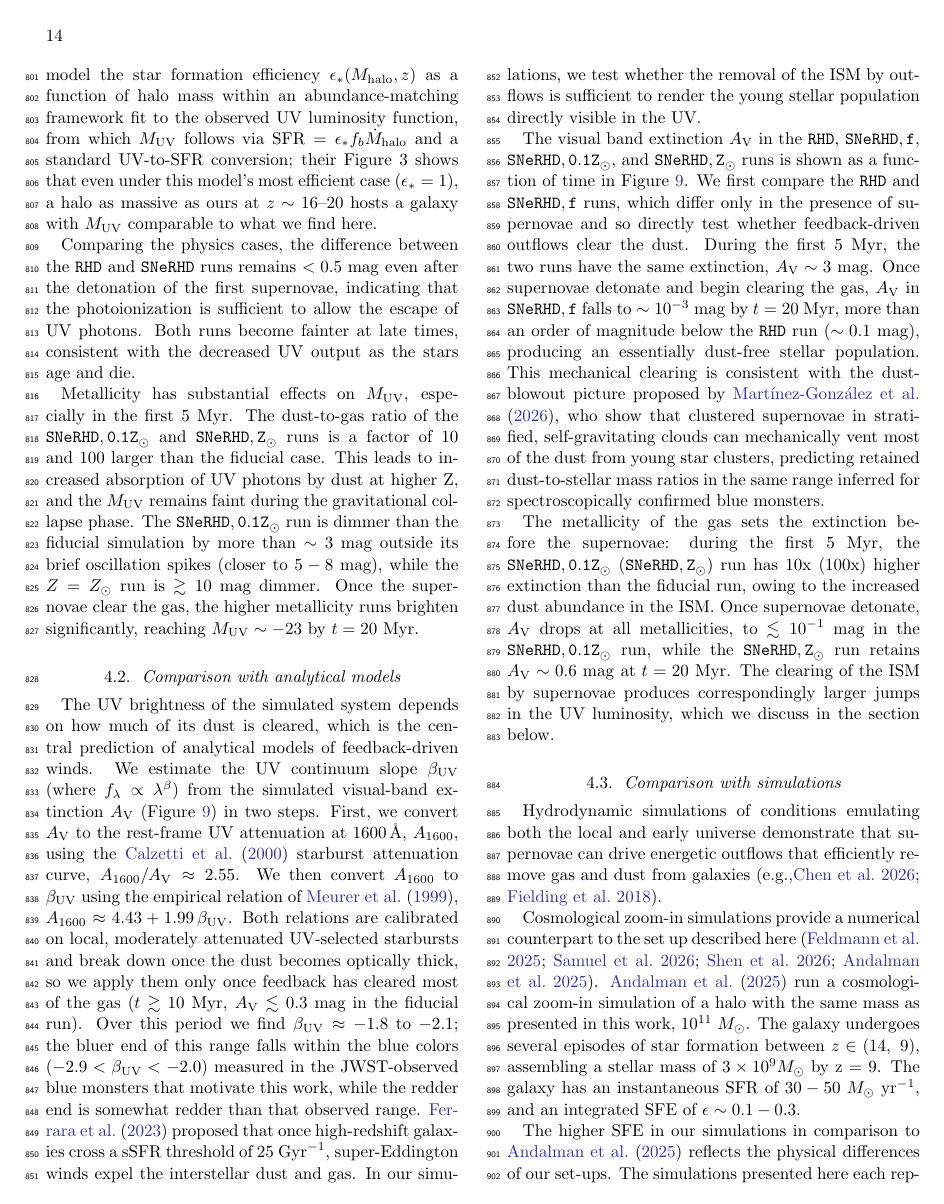
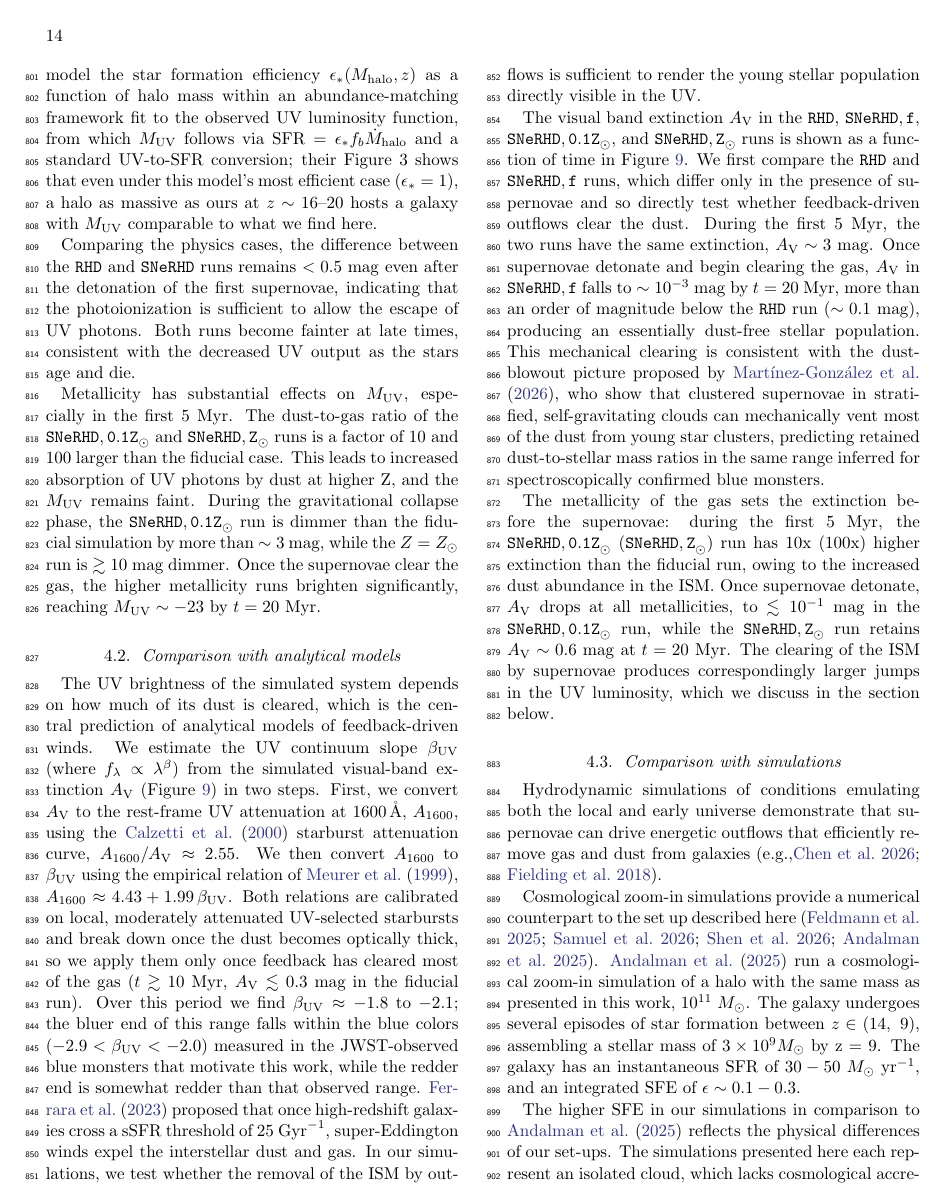
Before and after one commit to thummim-mekuria/outflows_driven_by_supernovae, a LaTeX paper (main_figfix.tex): page 14 of 19. Compiled offline with pdfLaTeX.

Commit message:
Update on Overleaf.

```diff
--- a/main_figfix.tex
+++ b/main_figfix.tex
@@ -465,7 +465,7 @@ The massive galaxies observed by JWST at Cosmic Dawn have typical rest-frame UV
 
 Comparing the physics cases, the difference between the $\mathtt{RHD}$ and $\mathtt{SNeRHD}$ runs remains $< 0.5\ \mathrm{mag}$ even after the detonation of the first supernovae, indicating that the photoionization is sufficient to allow the escape of UV photons. Both runs become fainter at late times, consistent with the decreased UV output as the stars age and die.
 
-Metallicity has substantial effects on $M_\mathrm{UV}$, especially in the first 5 Myr. The dust-to-gas ratio of the $\mathtt{SNeRHD,0.1Z}_\odot$ and $\mathtt{SNeRHD,Z}_\odot$ runs is a factor of 10 and 100 larger than the fiducial case. This leads to increased absorption of UV photons by dust at higher Z, and the $M_\mathrm{UV}$ remains faint during the gravitational collapse phase. The $\mathtt{SNeRHD,0.1Z}_\odot$ run is dimmer than the fiducial simulation by more than $\sim3$ mag outside its brief oscillation spikes (closer to $5-8$ mag), while the $Z = Z_\odot$ run is $\gtrsim 10$ mag dimmer. Once the supernovae clear the gas, the higher metallicity runs brighten significantly, reaching $M_\mathrm{UV} \sim -23$ by $t=20$ Myr.
+Metallicity has substantial effects on $M_\mathrm{UV}$, especially in the first 5 Myr. The dust-to-gas ratio of the $\mathtt{SNeRHD,0.1Z}_\odot$ and $\mathtt{SNeRHD,Z}_\odot$ runs is a factor of 10 and 100 larger than the fiducial case. This leads to increased absorption of UV photons by dust at higher Z, and the $M_\mathrm{UV}$ remains faint. During the gravitational collapse phase, the $\mathtt{SNeRHD,0.1Z}_\odot$ run is dimmer than the fiducial simulation by more than $\sim3$ mag, while the $Z = Z_\odot$ run is $\gtrsim 10$ mag dimmer. Once the supernovae clear the gas, the higher metallicity runs brighten significantly, reaching $M_\mathrm{UV} \sim -23$ by $t=20$ Myr.
 
 \subsection{Comparison with analytical models}
 % \textcolor{limegreen}{(needs to be double-checked) background on the jwst observations and the theoretical models in response -- how to expand this beyond intro? and what portion of the time to tie back vs to talk about "the results we've gotten (mass loading factor etc(and also from before whose results have implications on the physics)}
```
